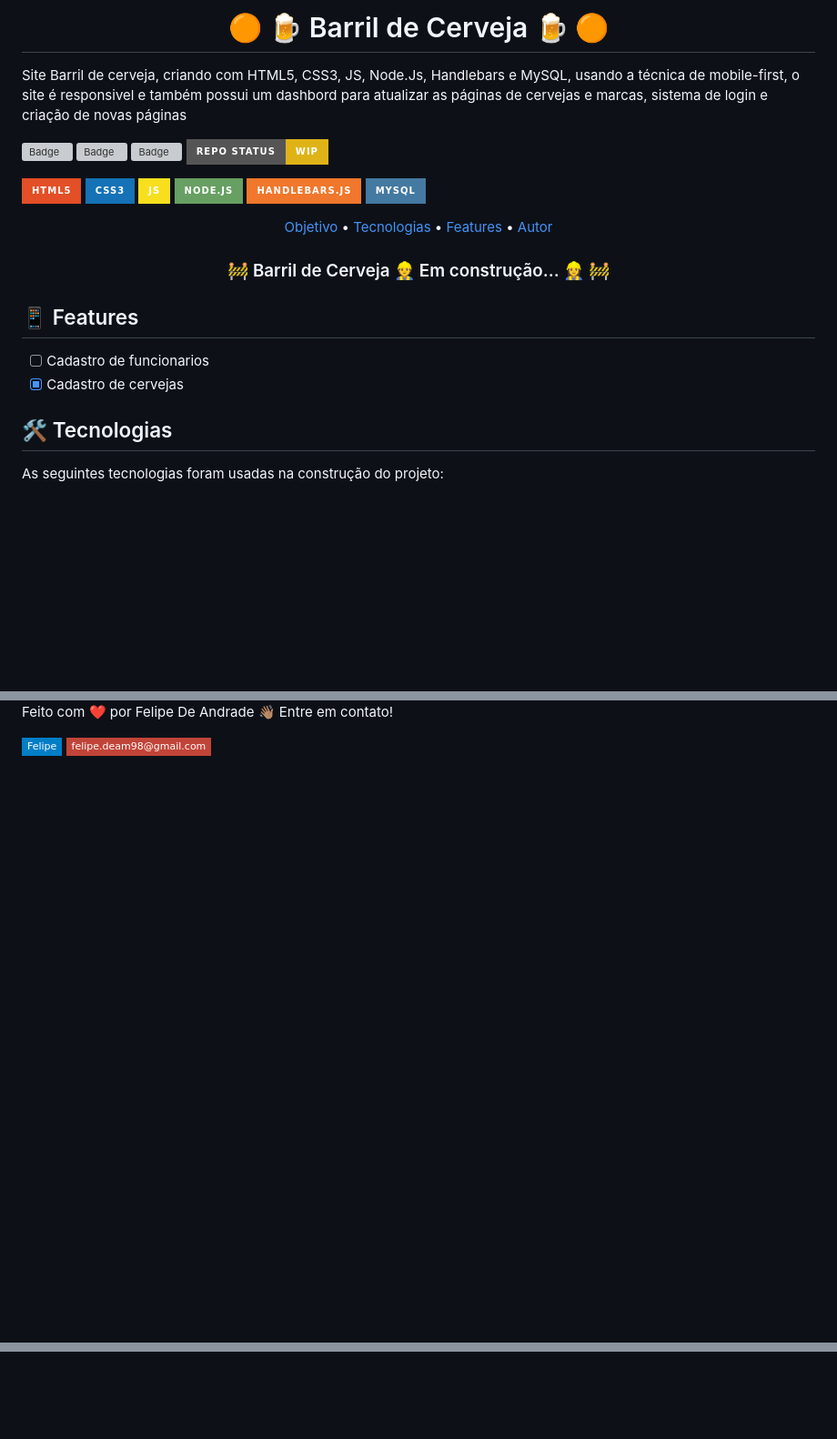
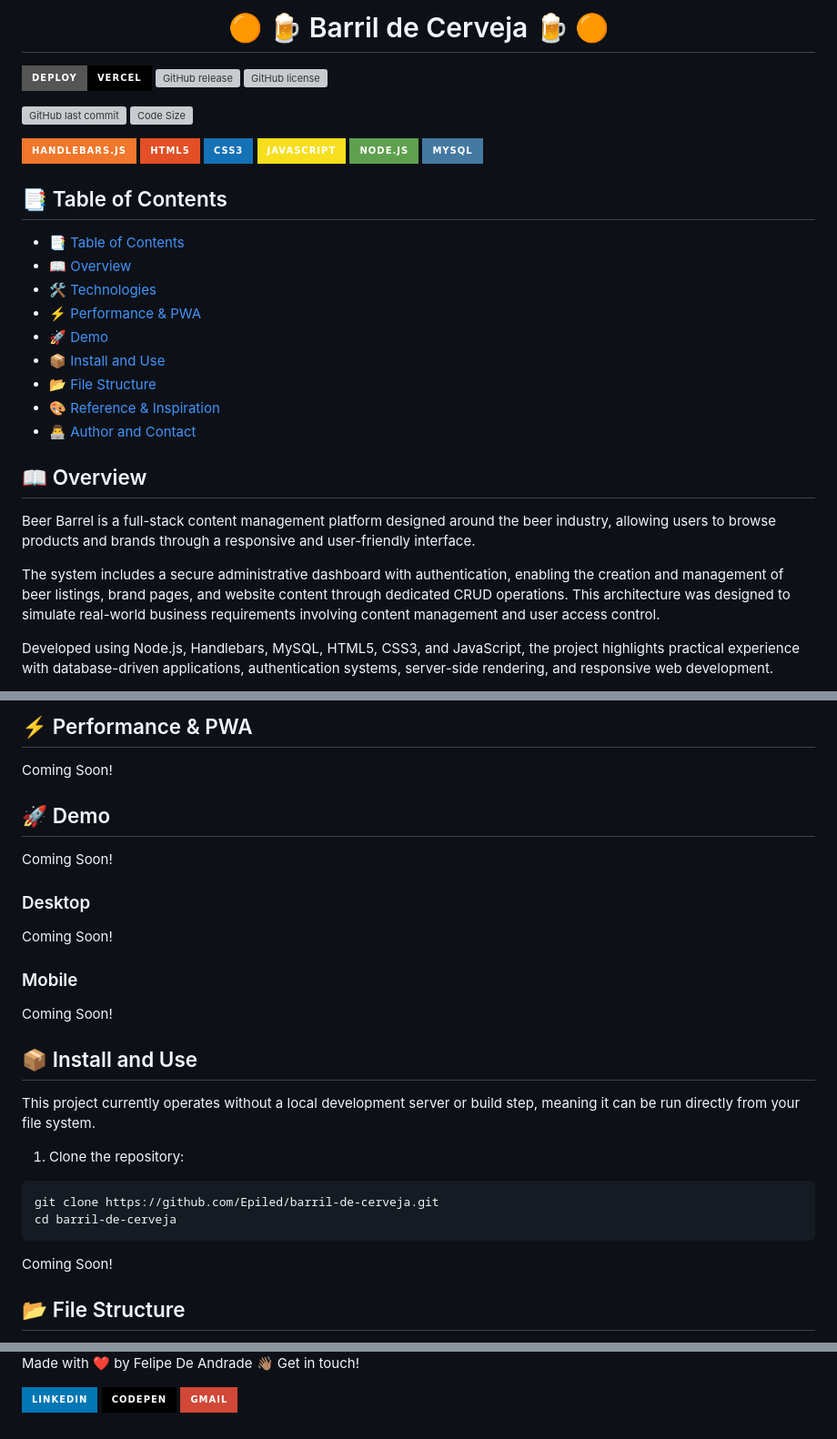
Before and after one commit to Epiled/barril-de-cerveja, a Markdown page: README.md, 3 parts joined by grey strips. Shown at 91% size. Drawn GitHub-style; badges without logos; blank space fills up the shorter version; grey boxes are pictures that could not be loaded.

Commit message:
docs: Improve README formatting and add badges
Updated README.md to enhance formatting and add badges.

````diff
--- a/README.md
+++ b/README.md
@@ -2,38 +2,37 @@
 
-<h1 align="center">🟠 🍺 Barril de Cerveja 🍺 🟠</h1>
+<h1 align="center"> 🟠 🍺 Barril de Cerveja 🍺 🟠 </h1>
 
-<p id="objetivo">Site Barril de cerveja, criando com HTML5, CSS3, JS, Node.Js, Handlebars e MySQL, usando a técnica de mobile-first,
-  o site é responsivel e também possui um dashbord para atualizar as páginas de cervejas e marcas, sistema de login e criação de novas páginas</p>
+![Vercel Deploy](https://img.shields.io/badge/Deploy-Vercel-black?style=for-the-badge&logo=vercel)
+![GitHub release](https://img.shields.io/github/v/release/Epiled/barril-de-cerveja?style=for-the-badge)
+![GitHub license](https://img.shields.io/github/license/Epiled/barril-de-cerveja?style=for-the-badge)
 
-![Badge](https://img.shields.io/github/last-commit/Epiled/barril-de-cerveja?style=for-the-badge)
-![Badge](https://img.shields.io/github/languages/code-size/Epiled/barril-de-cerveja?style=for-the-badge)
-![Badge](https://img.shields.io/github/languages/count/Epiled/barril-de-cerveja?style=for-the-badge)
-![Bagde](https://img.shields.io/badge/repo%20status-WIP-yellow?style=for-the-badge)
+![GitHub last commit](https://img.shields.io/github/last-commit/Epiled/barril-de-cerveja?style=for-the-badge)
+![Code Size](https://img.shields.io/github/languages/code-size/Epiled/barril-de-cerveja?style=for-the-badge)
 
-![Badge](https://img.shields.io/badge/-HTML5-E34F26?style=for-the-badge&logo=html5&logoColor=white)
-![Badge](https://img.shields.io/badge/-CSS3-1572B6?style=for-the-badge&logo=css3&logoColor=white)
-![Badge](https://img.shields.io/badge/-JS-F7DF1E?style=for-the-badge&logo=javascript&logoColor=black)
-![Badge](https://img.shields.io/badge/-Node.js-689F63?style=for-the-badge&logo=node.js&logoColor=white)
-![Badge](https://img.shields.io/badge/-Handlebars.js-F0772B?style=for-the-badge&logo=handlebars.js&logoColor=white)
-![Badge](https://img.shields.io/badge/-MySQL-4479A1?style=for-the-badge&logo=mysql&logoColor=white)
+![Handlebars](https://img.shields.io/badge/-Handlebars.js-F0772B?style=for-the-badge&logo=handlebars.js&logoColor=white)
+![HTML5](https://img.shields.io/badge/HTML5-E34F26?style=for-the-badge&logo=html5&logoColor=white)
+![CSS3](https://img.shields.io/badge/CSS3-1572B6?style=for-the-badge&logo=css3&logoColor=white)
+![JavaScript](https://img.shields.io/badge/JavaScript-F7DF1E?style=for-the-badge&logo=javascript&logoColor=black)
+![Node.js](https://img.shields.io/badge/Node\.js-5FA04E?style=for-the-badge&logo=nodedotjs&logoColor=white)
+![MySQL](https://img.shields.io/badge/-MySQL-4479A1?style=for-the-badge&logo=mysql&logoColor=white)
 
-<p align="center">
- <a href="#objetivo">Objetivo</a> •
- <a href="#tecnologias">Tecnologias</a> •
- <a href="#features">Features</a> •
- <a href="#autor">Autor</a>
-</p>
+## 📑 Table of Contents
 
-<h3 align="center">
-	🚧 Barril de Cerveja 👷‍ Em construção... 👷‍♀️  🚧
-</h3>
+- [📑 Table of Contents](#-table-of-contents)
+- [📖 Overview](#-overview)
+- [🛠️ Technologies](#-technologies)
+- [⚡ Performance & PWA](#-performance--pwa)
+- [🚀 Demo](#-demo)
+- [📦 Install and Use](#-install-and-use)
+- [📂 File Structure](#-file-structure)
+- [🎨 Reference & Inspiration](#-reference--inspiration)
+- [👨‍💻 Author and Contact](#%E2%80%8D-author-and-contact)
 
-<h2 id="features"> 📱 Features </h2>
+## 📖 Overview
 
-- [ ] Cadastro de funcionarios
-- [X] Cadastro de cervejas
+Beer Barrel is a full-stack content management platform designed around the beer industry, allowing users to browse products and brands through a responsive and user-friendly interface.
 
-<h2 id="tecnologias"> 🛠 Tecnologias </h2>
+The system includes a secure administrative dashboard with authentication, enabling the creation and management of beer listings, brand pages, and website content through dedicated CRUD operations. This architecture was designed to simulate real-world business requirements involving content management and user access control.
 
-As seguintes tecnologias foram usadas na construção do projeto:
+Developed using Node.js, Handlebars, MySQL, HTML5, CSS3, and JavaScript, the project highlights practical experience with database-driven applications, authentication systems, server-side rendering, and responsive web development.
 
@@ -55,5 +49,31 @@ As seguintes tecnologias foram usadas na construção do projeto:
 
-Feito com ❤️ por Felipe De Andrade 👋🏽 Entre em contato!
+## ⚡ Performance & PWA
 
-[![Linkedin Badge](https://img.shields.io/badge/-Felipe-blue?style=flat-square&logo=Linkedin&logoColor=white&link=https://www.linkedin.com/in/fademendonca/)](https://www.linkedin.com/in/fademendonca/)
-[![Gmail Badge](https://img.shields.io/badge/-felipe.deam98@gmail.com-c14438?style=flat-square&logo=Gmail&logoColor=white&link=mailto:felipe.deam98@gmail.com)](mailto:felipe.deam98@gmail.com)
+Coming Soon!
+
+## 🚀 Demo
+
+Coming Soon!
+
+### Desktop
+
+Coming Soon!
+
+### Mobile
+
+Coming Soon!
+
+## 📦 Install and Use
+
+This project currently operates without a local development server or build step, meaning it can be run directly from your file system.
+
+1. Clone the repository:
+```bash
+git clone https://github.com/Epiled/barril-de-cerveja.git
+cd barril-de-cerveja
+```
+
+Coming Soon!
+
+## 📂 File Structure
+
@@ -59,0 +94,5 @@ Feito com ❤️ por Felipe De Andrade 👋🏽 Entre em contato!
+Made with ❤️ by Felipe De Andrade 👋🏽 Get in touch!
+
+[![LinkedIn](https://img.shields.io/badge/LinkedIn-0077B5?style=for-the-badge&logo=linkedin&logoColor=white)](https://www.linkedin.com/in/fademendonca/)
+[![CodePen](https://img.shields.io/badge/CodePen-000000?style=for-the-badge&logo=codepen&logoColor=white)](https://codepen.io/epiled)
+[![Gmail](https://img.shields.io/badge/Gmail-D14836?style=for-the-badge&logo=gmail&logoColor=white)](mailto:felipe.deam98@gmail.com)
````
Also changed, not shown: other parts of README.md (+23 -14 lines).
